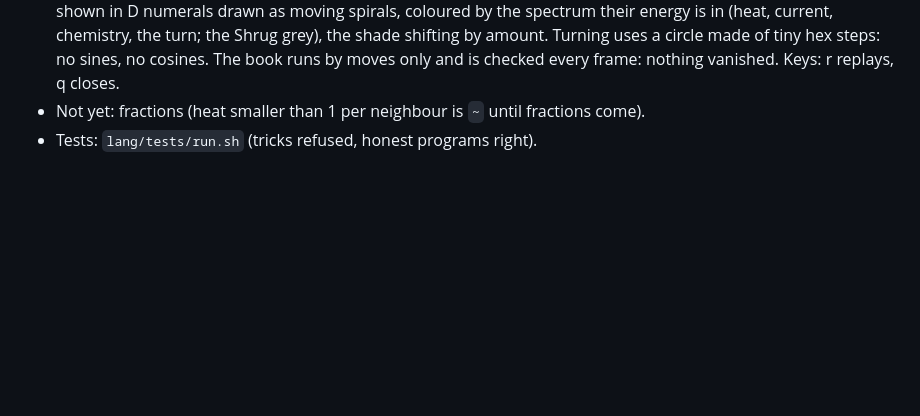
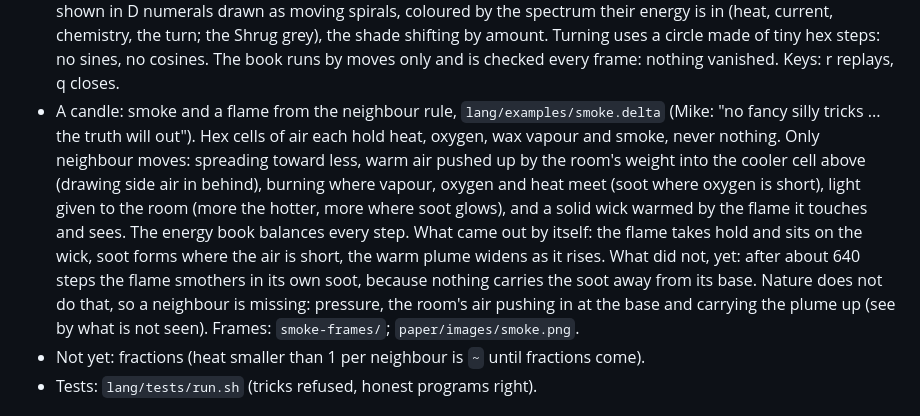
Before and after one commit to mikehebblethwaite-hub/d-math, a Markdown page: README.md, the part around the change. Drawn GitHub-style; blank space fills up the shorter version.

```diff
--- a/README.md
+++ b/README.md
@@ -194,6 +194,16 @@ turn the assembly text into the program file.
   numerals drawn as moving spirals, coloured by the spectrum their energy is in (heat, current, chemistry, the turn;
   the Shrug grey), the shade shifting by amount. Turning uses a circle made of tiny hex steps: no sines, no cosines.
   The book runs by moves only and is checked every frame: nothing vanished. Keys: r replays, q closes.
+- A candle: smoke and a flame from the neighbour rule, `lang/examples/smoke.delta` (Mike: "no fancy silly tricks ... the
+  truth will out"). Hex cells of air each hold heat, oxygen, wax vapour and smoke, never nothing. Only neighbour moves:
+  spreading toward less, warm air pushed up by the room's weight into the cooler cell above (drawing side air in
+  behind), burning where vapour, oxygen and heat meet (soot where oxygen is short), light given to the room (more the
+  hotter, more where soot glows), and a solid wick warmed by the flame it touches and sees. The energy book balances
+  every step. What came out by itself: the flame takes hold and sits on the wick, soot forms where the air is short, the
+  warm plume widens as it rises. What did not, yet: after about 640 steps the flame smothers in its own soot, because
+  nothing carries the soot away from its base. Nature does not do that, so a neighbour is missing: pressure, the room's
+  air pushing in at the base and carrying the plume up (see by what is not seen). Frames: `smoke-frames/`;
+  `paper/images/smoke.png`.
 - Not yet: fractions (heat smaller than 1 per neighbour is `~` until fractions come).
 - Tests: `lang/tests/run.sh` (tricks refused, honest programs right).
 
```
Also changed, not shown: HISTORY.md (+10 -0 lines), paper/images/smoke.png (added), 1 other file.
